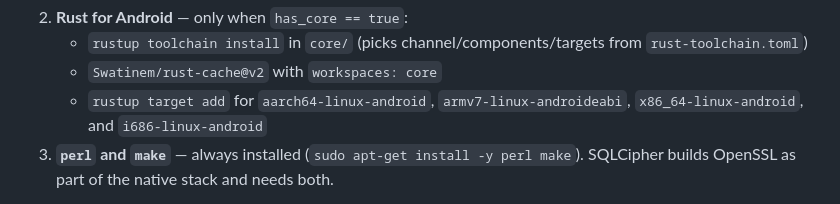
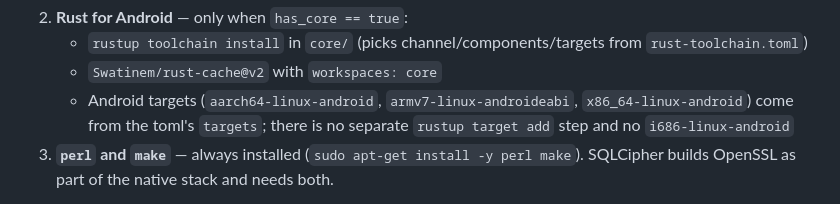
Before and after one commit to FemboyNyx/umbra, a Markdown page: docs/ci.md, the part around the change. Rendered like a GitHub page.

Commit message:
docs: drop stale rustup target add / i686 mention

```diff
--- a/docs/ci.md
+++ b/docs/ci.md
@@ -75,8 +75,9 @@ Java 17, before Flutter):
 2. **Rust for Android** — only when `has_core == true`:
    - `rustup toolchain install` in `core/` (picks channel/components/targets from `rust-toolchain.toml`)
    - `Swatinem/rust-cache@v2` with `workspaces: core`
-   - `rustup target add` for `aarch64-linux-android`, `armv7-linux-androideabi`,
-     `x86_64-linux-android`, and `i686-linux-android`
+   - Android targets (`aarch64-linux-android`, `armv7-linux-androideabi`,
+     `x86_64-linux-android`) come from the toml's `targets`; there is no separate
+     `rustup target add` step and no `i686-linux-android`
 3. **`perl` and `make`** — always installed (`sudo apt-get install -y perl make`).
    SQLCipher builds OpenSSL as part of the native stack and needs both.
 
```
